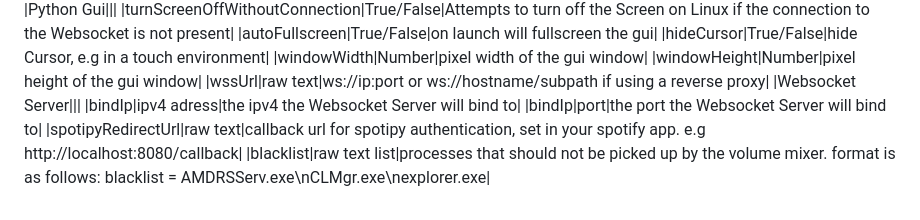
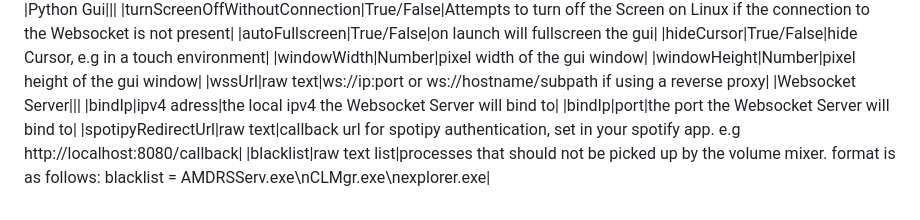
Before and after one commit to Criveratech/volume-mixer, a Markdown page: README.md, the part around the change. Drawn GitHub-style.

```diff
--- a/README.md
+++ b/README.md
@@ -62,7 +62,7 @@ keep in mind the config.ini needs to be one folder above the python files so if
 |windowHeight|Number|pixel height of the gui window|
 |wssUrl|raw text|ws://ip:port or ws://hostname/subpath if using a reverse proxy|
 |Websocket Server|||
-|bindIp|ipv4 adress|the ipv4 the Websocket Server will bind to|
+|bindIp|ipv4 adress|the local ipv4 the Websocket Server will bind to|
 |bindIp|port|the port the Websocket Server will bind to|
 |spotipyRedirectUrl|raw text|callback url for spotipy authentication, set in your spotify app. e.g http://localhost:8080/callback|
 |blacklist|raw text list|processes that should not be picked up by the volume mixer. format is as follows: blacklist = AMDRSServ.exe\nCLMgr.exe\nexplorer.exe|
```
